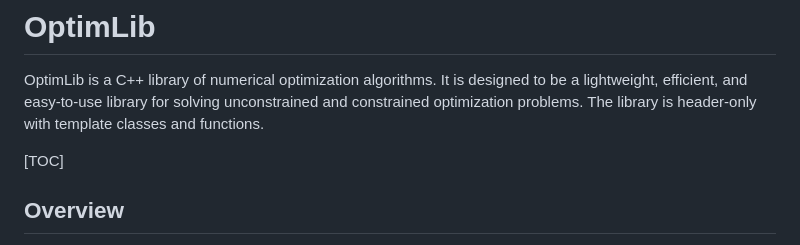
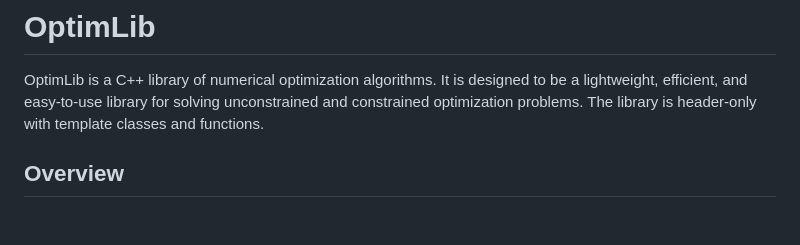
Before and after one commit to Rain1560/OptimLib, a Markdown page: README.md, the part around the change. Drawn GitHub-style; blank space fills up the shorter version.

```diff
--- a/README.md
+++ b/README.md
@@ -1,7 +1,5 @@
 # OptimLib &nbsp;
 OptimLib is a C++ library of numerical optimization algorithms. It is designed to be a lightweight, efficient, and easy-to-use library for solving unconstrained and constrained optimization problems. The library is header-only with template classes and functions.
-
-[TOC]
 
 ## Overview
 
```
